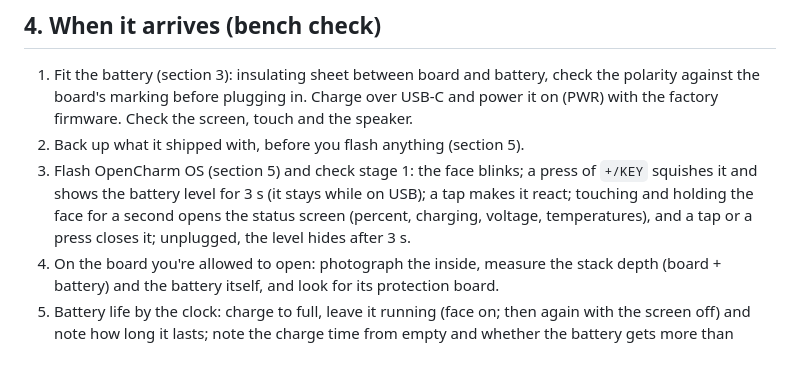
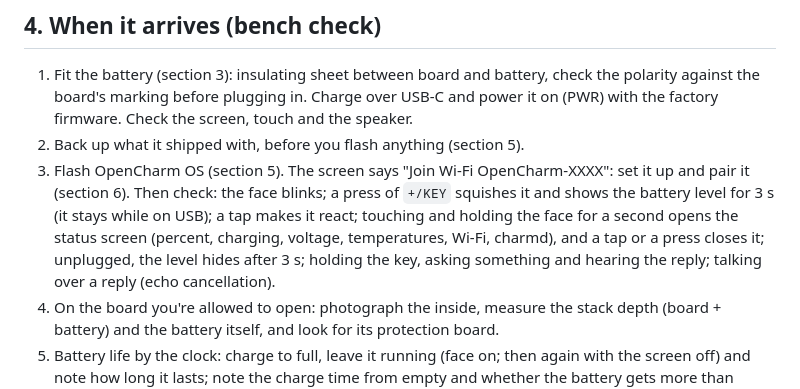
Before and after one commit to opencharm-labs/opencharm, a Markdown page: docs/build.md, the part around the change. GitHub-like rendering; blank space fills up the shorter version.

Commit message:
docs: the bench check and the flashing skill cover Wi-Fi, pairing and the voice

```diff
--- a/docs/build.md
+++ b/docs/build.md
@@ -67,7 +67,7 @@ The battery version ships a 3.7 V 1000 mAh LiPo with an MX1.25 plug. Waveshare d
 
 1. Fit the battery (section 3): insulating sheet between board and battery, check the polarity against the board's marking before plugging in. Charge over USB-C and power it on (PWR) with the factory firmware. Check the screen, touch and the speaker.
 2. Back up what it shipped with, before you flash anything (section 5).
-3. Flash OpenCharm OS (section 5) and check stage 1: the face blinks; a press of `+/KEY` squishes it and shows the battery level for 3 s (it stays while on USB); a tap makes it react; touching and holding the face for a second opens the status screen (percent, charging, voltage, temperatures), and a tap or a press closes it; unplugged, the level hides after 3 s.
+3. Flash OpenCharm OS (section 5). The screen says "Join Wi-Fi OpenCharm-XXXX": set it up and pair it (section 6). Then check: the face blinks; a press of `+/KEY` squishes it and shows the battery level for 3 s (it stays while on USB); a tap makes it react; touching and holding the face for a second opens the status screen (percent, charging, voltage, temperatures, Wi-Fi, charmd), and a tap or a press closes it; unplugged, the level hides after 3 s; holding the key, asking something and hearing the reply; talking over a reply (echo cancellation).
 4. On the board you're allowed to open: photograph the inside, measure the stack depth (board + battery) and the battery itself, and look for its protection board.
 5. Battery life by the clock: charge to full, leave it running (face on; then again with the screen off) and note how long it lasts; note the charge time from empty and whether the battery gets more than warm.
 6. Write every answer into [hardware/README.md](../hardware/README.md) (the board facts, and the enclosure's "Before the first print").
```
Also changed, not shown: 1 other file.
